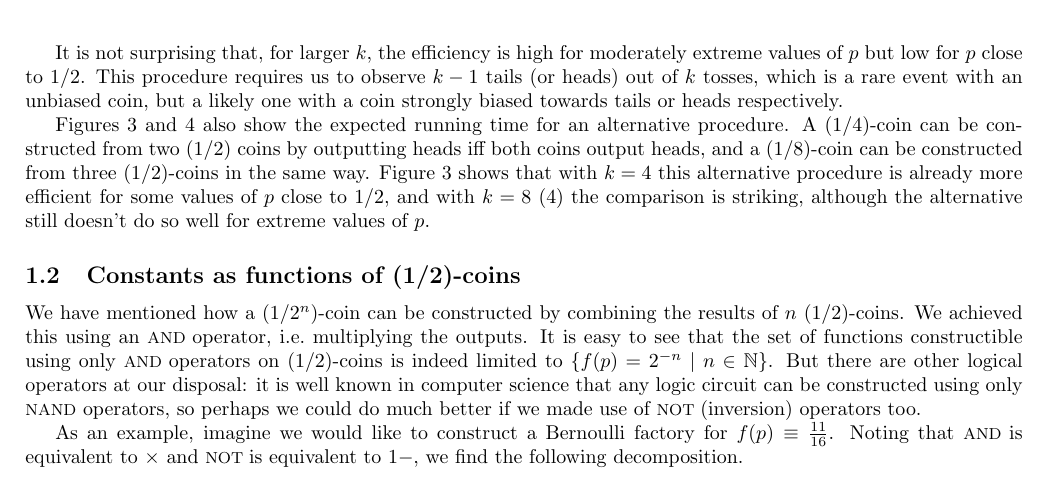
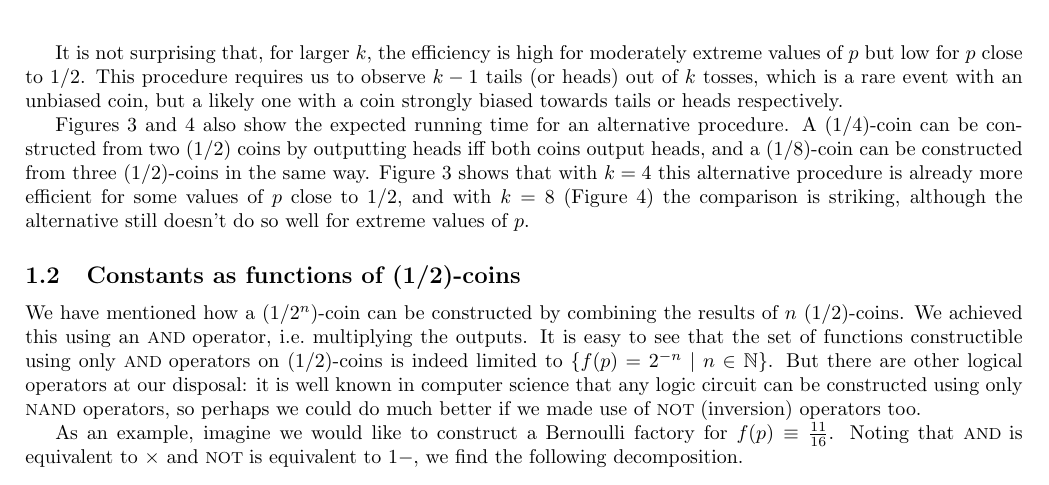
Before and after one commit to suziebrown/miniproject2, a LaTeX document (latex/qbf_constant.tex): part of page 3 of 5, cut so that both start at the same text. Compiled offline with pdfLaTeX.

Commit message:
Updates to writing

```diff
--- a/latex/qbf_constant.tex
+++ b/latex/qbf_constant.tex
@@ -93,7 +93,7 @@ But there is a problem. Figures \ref{fig:runtime_const4} and \ref{fig:runtime_co
 
 It is not surprising that, for larger $k$, the efficiency is high for moderately extreme values of $p$ but low for $p$ close to 1/2. This procedure requires us to observe $k-1$ tails (or heads) out of $k$ tosses, which is a rare event with an unbiased coin, but a likely one with a coin strongly biased towards tails or heads respectively.
 
-Figures \ref{fig:runtime_const4} and \ref{fig:runtime_const8} also show the expected running time for an alternative procedure. A (1/4)-coin can be constructed from two (1/2) coins by outputting heads iff both coins output heads, and a (1/8)-coin can be constructed from three (1/2)-coins in the same way. Figure \ref{fig:runtime_const4} shows that with $k=4$ this alternative procedure is already more efficient for some values of $p$ close to 1/2, and with $k=8$ (\ref{fig:runtime_const8}) the comparison is striking, although the alternative still doesn't do so well for extreme values of $p$.
+Figures \ref{fig:runtime_const4} and \ref{fig:runtime_const8} also show the expected running time for an alternative procedure. A (1/4)-coin can be constructed from two (1/2) coins by outputting heads iff both coins output heads, and a (1/8)-coin can be constructed from three (1/2)-coins in the same way. Figure \ref{fig:runtime_const4} shows that with $k=4$ this alternative procedure is already more efficient for some values of $p$ close to 1/2, and with $k=8$ (Figure \ref{fig:runtime_const8}) the comparison is striking, although the alternative still doesn't do so well for extreme values of $p$.
 
 \begin{figure}
 \centering
```
Also changed, not shown: latex/qbf_constant.pdf, 2 other files.
